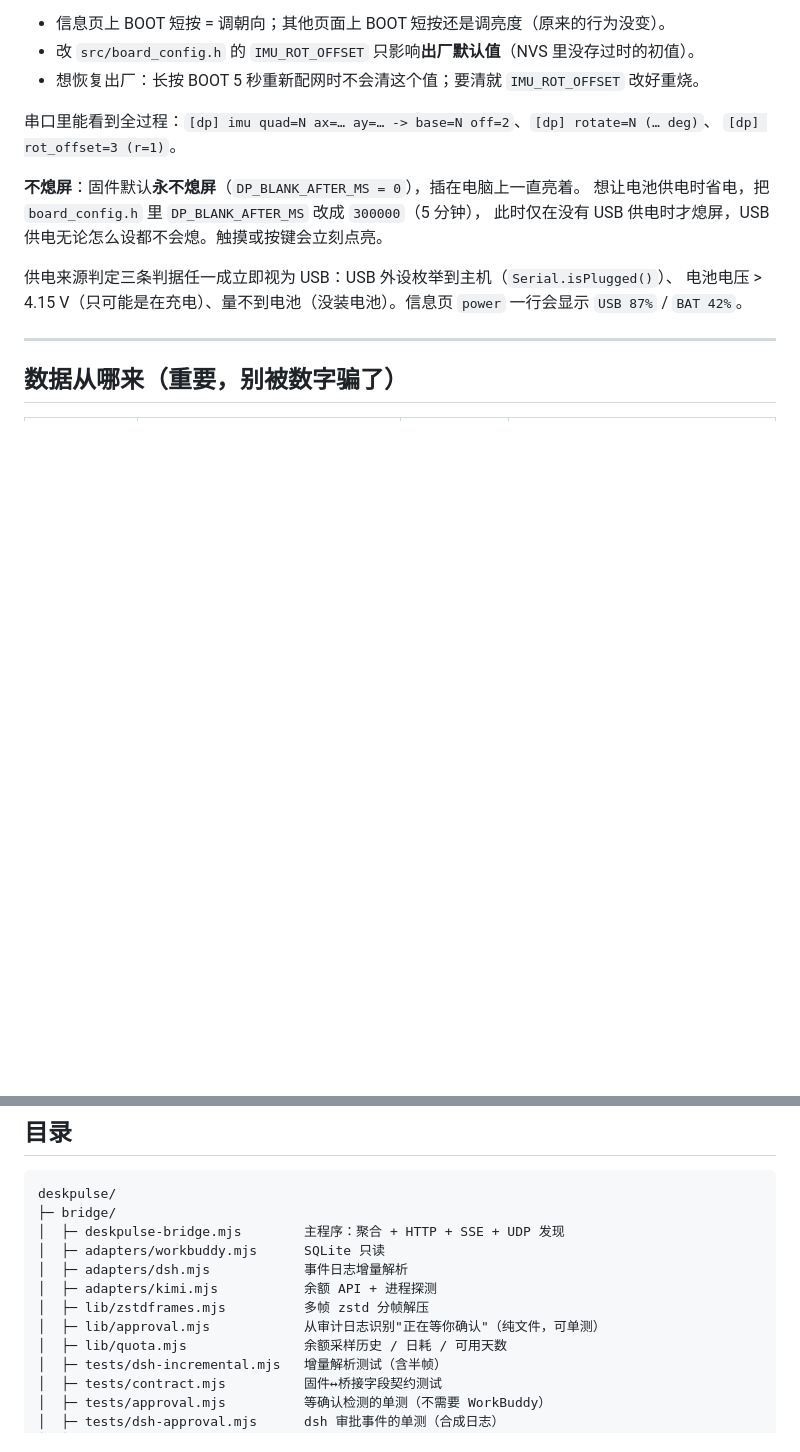
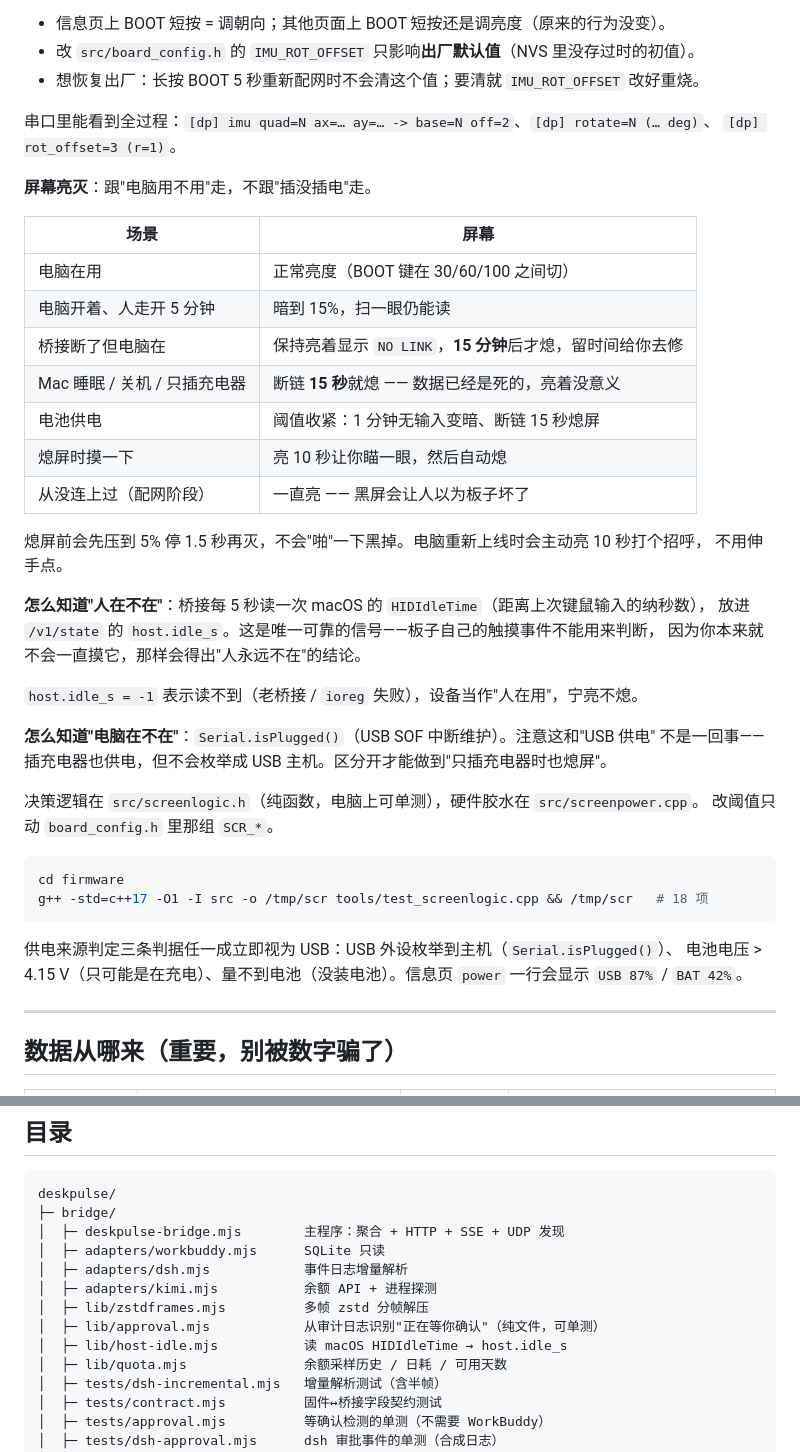
Before and after one commit to sunseago/ai-yuguang, a Markdown page: README.md, 2 parts joined by grey strips. Rendered like a GitHub page; blank space fills up the shorter version.

````diff
--- a/README.md
+++ b/README.md
@@ -371,9 +371,37 @@ g++ -O1 -I src -o /tmp/rot_test tools/test_rotation.cpp && /tmp/rot_test
 串口里能看到全过程：`[dp] imu quad=N ax=… ay=… -> base=N off=2`、`[dp] rotate=N (… deg)`、
 `[dp] rot_offset=3 (r=1)`。
 
-**不熄屏**：固件默认**永不熄屏**（`DP_BLANK_AFTER_MS = 0`），插在电脑上一直亮着。
-想让电池供电时省电，把 `board_config.h` 里 `DP_BLANK_AFTER_MS` 改成 `300000`（5 分钟），
-此时仅在没有 USB 供电时才熄屏，USB 供电无论怎么设都不会熄。触摸或按键会立刻点亮。
+**屏幕亮灭**：跟"电脑用不用"走，不跟"插没插电"走。
+
+| 场景 | 屏幕 |
+| --- | --- |
+| 电脑在用 | 正常亮度（BOOT 键在 30/60/100 之间切） |
+| 电脑开着、人走开 5 分钟 | 暗到 15%，扫一眼仍能读 |
+| 桥接断了但电脑在 | 保持亮着显示 `NO LINK`，**15 分钟**后才熄，留时间给你去修 |
+| Mac 睡眠 / 关机 / 只插充电器 | 断链 **15 秒**就熄 —— 数据已经是死的，亮着没意义 |
+| 电池供电 | 阈值收紧：1 分钟无输入变暗、断链 15 秒熄屏 |
+| 熄屏时摸一下 | 亮 10 秒让你瞄一眼，然后自动熄 |
+| 从没连上过（配网阶段） | 一直亮 —— 黑屏会让人以为板子坏了 |
+
+熄屏前会先压到 5% 停 1.5 秒再灭，不会"啪"一下黑掉。电脑重新上线时会主动亮 10 秒打个招呼，
+不用伸手点。
+
+**怎么知道"人在不在"**：桥接每 5 秒读一次 macOS 的 `HIDIdleTime`（距离上次键鼠输入的纳秒数），
+放进 `/v1/state` 的 `host.idle_s`。这是唯一可靠的信号——板子自己的触摸事件不能用来判断，
+因为你本来就不会一直摸它，那样会得出"人永远不在"的结论。
+
+`host.idle_s = -1` 表示读不到（老桥接 / `ioreg` 失败），设备当作"人在用"，宁亮不熄。
+
+**怎么知道"电脑在不在"**：`Serial.isPlugged()`（USB SOF 中断维护）。注意这和"USB 供电"
+不是一回事——插充电器也供电，但不会枚举成 USB 主机。区分开才能做到"只插充电器时也熄屏"。
+
+决策逻辑在 `src/screenlogic.h`（纯函数，电脑上可单测），硬件胶水在 `src/screenpower.cpp`。
+改阈值只动 `board_config.h` 里那组 `SCR_*`。
+
+```bash
+cd firmware
+g++ -std=c++17 -O1 -I src -o /tmp/scr tools/test_screenlogic.cpp && /tmp/scr   # 18 项
+```
 
 供电来源判定三条判据任一成立即视为 USB：USB 外设枚举到主机（`Serial.isPlugged()`）、
 电池电压 > 4.15 V（只可能是在充电）、量不到电池（没装电池）。信息页 `power` 一行会显示
@@ -412,6 +440,7 @@ deskpulse/
 │  ├─ adapters/kimi.mjs           余额 API + 进程探测
 │  ├─ lib/zstdframes.mjs          多帧 zstd 分帧解压
 │  ├─ lib/approval.mjs            从审计日志识别"正在等你确认"（纯文件，可单测）
+│  ├─ lib/host-idle.mjs           读 macOS HIDIdleTime → host.idle_s
 │  ├─ lib/quota.mjs               余额采样历史 / 日耗 / 可用天数
 │  ├─ tests/dsh-incremental.mjs   增量解析测试（含半帧）
 │  ├─ tests/contract.mjs          固件↔桥接字段契约测试
````
Also changed, not shown: other parts of README.md (+31 -14 lines), docs/preview/preview_info.png, 16 other files.
